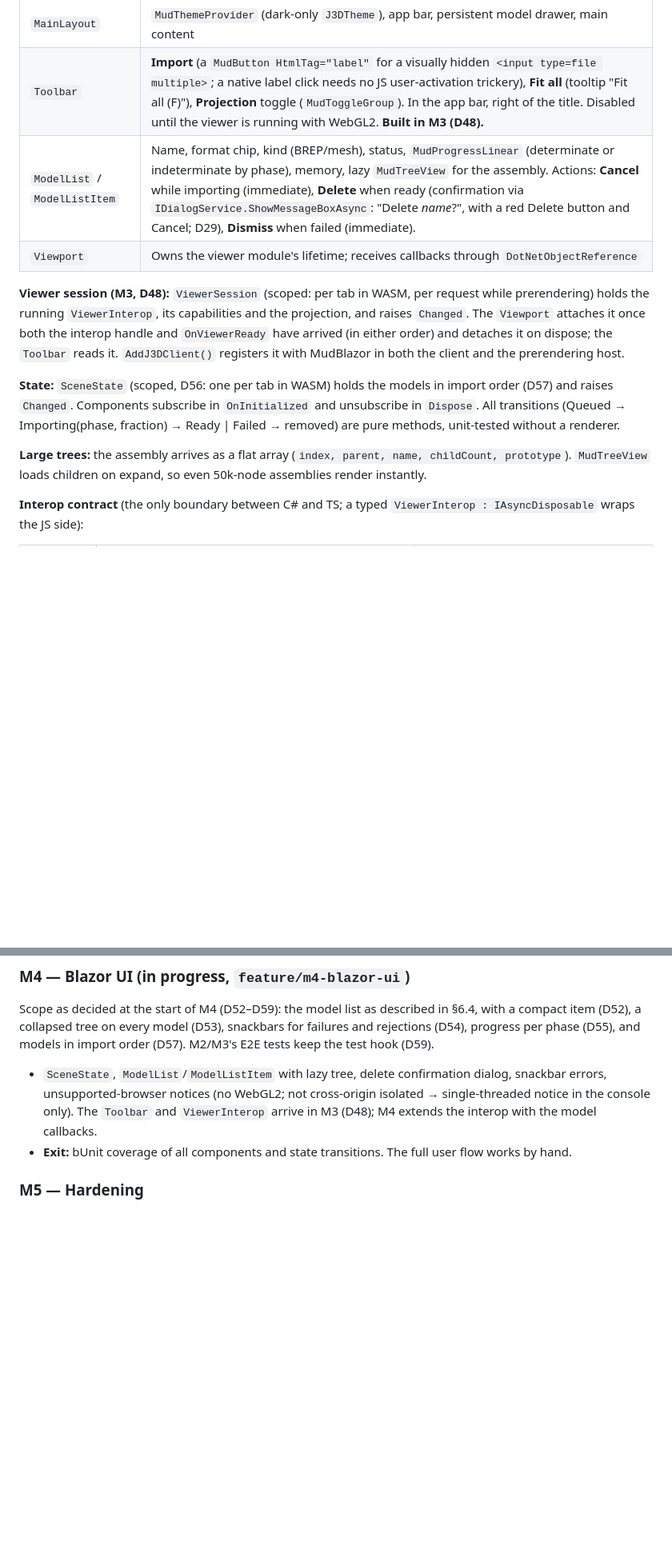
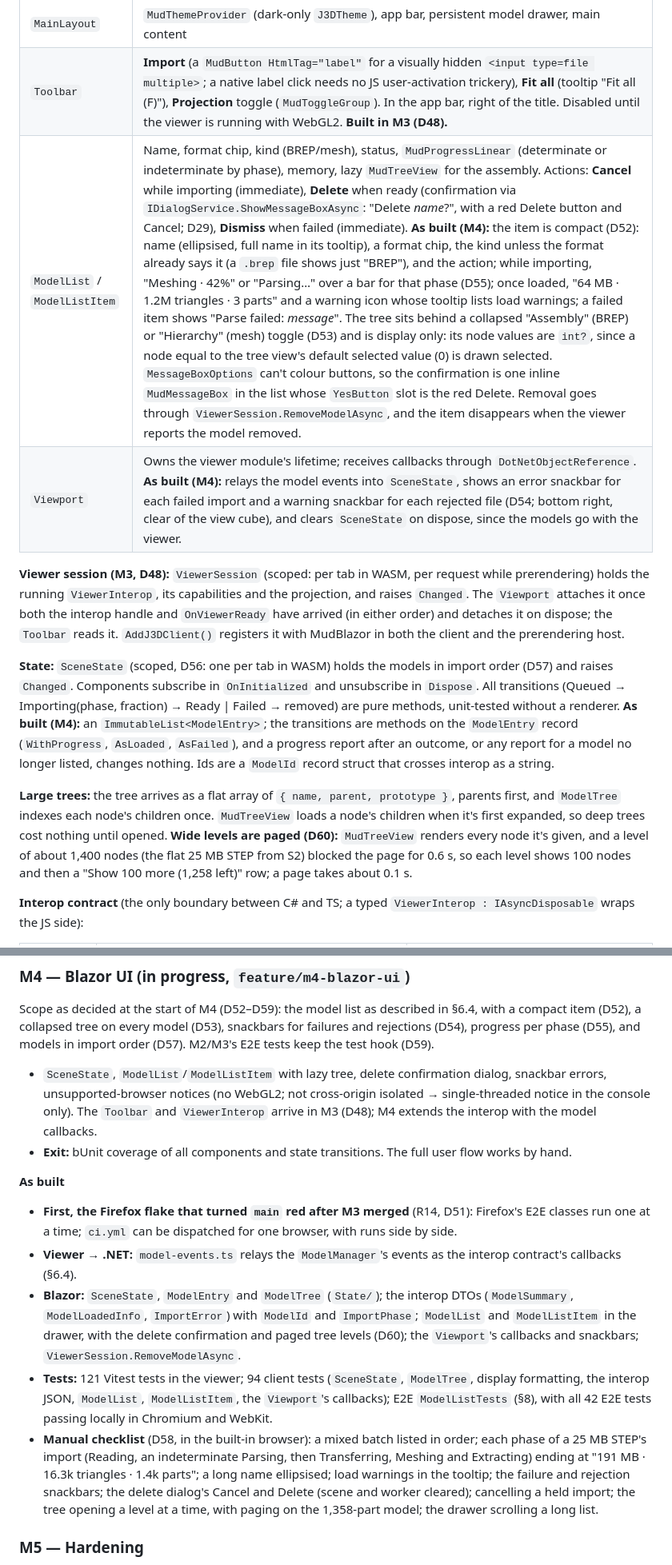
Before and after one commit to JRB-90/j3d, a Markdown page: docs/plan.md, 2 parts joined by grey strips. Shown at 80% size. Drawn GitHub-style; blank space fills up the shorter version.

Commit message:
Plan: M4 as built, D60 (paged tree levels)
Co-Authored-By: Claude Opus 5.5 <noreply@anthropic.com>

```diff
--- a/docs/plan.md
+++ b/docs/plan.md
@@ -324,14 +325,14 @@ user picks/drops files (dropped folders expanded recursively, D43)
 |---|---|
 | `MainLayout` | `MudThemeProvider` (dark-only `J3DTheme`), app bar, persistent model drawer, main content |
 | `Toolbar` | **Import** (a `MudButton HtmlTag="label"` for a visually hidden `<input type=file multiple>`; a native label click needs no JS user-activation trickery), **Fit all** (tooltip "Fit all (F)"), **Projection** toggle (`MudToggleGroup`). In the app bar, right of the title. Disabled until the viewer is running with WebGL2. **Built in M3 (D48).** |
-| `ModelList` / `ModelListItem` | Name, format chip, kind (BREP/mesh), status, `MudProgressLinear` (determinate or indeterminate by phase), memory, lazy `MudTreeView` for the assembly. Actions: **Cancel** while importing (immediate), **Delete** when ready (confirmation via `IDialogService.ShowMessageBoxAsync`: "Delete *name*?", with a red Delete button and Cancel; D29), **Dismiss** when failed (immediate). |
-| `Viewport` | Owns the viewer module's lifetime; receives callbacks through `DotNetObjectReference` |
+| `ModelList` / `ModelListItem` | Name, format chip, kind (BREP/mesh), status, `MudProgressLinear` (determinate or indeterminate by phase), memory, lazy `MudTreeView` for the assembly. Actions: **Cancel** while importing (immediate), **Delete** when ready (confirmation via `IDialogService.ShowMessageBoxAsync`: "Delete *name*?", with a red Delete button and Cancel; D29), **Dismiss** when failed (immediate). **As built (M4):** the item is compact (D52): name (ellipsised, full name in its tooltip), a format chip, the kind unless the format already says it (a `.brep` file shows just "BREP"), and the action; while importing, "Meshing · 42%" or "Parsing…" over a bar for that phase (D55); once loaded, "64 MB · 1.2M triangles · 3 parts" and a warning icon whose tooltip lists load warnings; a failed item shows "Parse failed: *message*". The tree sits behind a collapsed "Assembly" (BREP) or "Hierarchy" (mesh) toggle (D53) and is display only: its node values are `int?`, since a node equal to the tree view's default selected value (0) is drawn selected. `MessageBoxOptions` can't colour buttons, so the confirmation is one inline `MudMessageBox` in the list whose `YesButton` slot is the red Delete. Removal goes through `ViewerSession.RemoveModelAsync`, and the item disappears when the viewer reports the model removed. |
+| `Viewport` | Owns the viewer module's lifetime; receives callbacks through `DotNetObjectReference`. **As built (M4):** relays the model events into `SceneState`, shows an error snackbar for each failed import and a warning snackbar for each rejected file (D54; bottom right, clear of the view cube), and clears `SceneState` on dispose, since the models go with the viewer. |
 
 **Viewer session (M3, D48):** `ViewerSession` (scoped: per tab in WASM, per request while prerendering) holds the running `ViewerInterop`, its capabilities and the projection, and raises `Changed`. The `Viewport` attaches it once both the interop handle and `OnViewerReady` have arrived (in either order) and detaches it on dispose; the `Toolbar` reads it. `AddJ3DClient()` registers it with MudBlazor in both the client and the prerendering host.
 
-**State:** `SceneState` (scoped, D56: one per tab in WASM) holds the models in import order (D57) and raises `Changed`. Components subscribe in `OnInitialized` and unsubscribe in `Dispose`. All transitions (Queued → Importing(phase, fraction) → Ready | Failed → removed) are pure methods, unit-tested without a renderer.
+**State:** `SceneState` (scoped, D56: one per tab in WASM) holds the models in import order (D57) and raises `Changed`. Components subscribe in `OnInitialized` and unsubscribe in `Dispose`. All transitions (Queued → Importing(phase, fraction) → Ready | Failed → removed) are pure methods, unit-tested without a renderer. **As built (M4):** an `ImmutableList<ModelEntry>`; the transitions are methods on the `ModelEntry` record (`WithProgress`, `AsLoaded`, `AsFailed`), and a progress report after an outcome, or any report for a model no longer listed, changes nothing. Ids are a `ModelId` record struct that crosses interop as a string.
 
-**Large trees:** the assembly arrives as a flat array (`index, parent, name, childCount, prototype`). `MudTreeView` loads children on expand, so even 50k-node assemblies render instantly.
+**Large trees:** the tree arrives as a flat array of `{ name, parent, prototype }`, parents first, and `ModelTree` indexes each node's children once. `MudTreeView` loads a node's children when it's first expanded, so deep trees cost nothing until opened. **Wide levels are paged (D60):** `MudTreeView` renders every node it's given, and a level of about 1,400 nodes (the flat 25 MB STEP from S2) blocked the page for 0.6 s, so each level shows 100 nodes and then a "Show 100 more (1,258 left)" row; a page takes about 0.1 s.
 
 **Interop contract** (the only boundary between C# and TS; a typed `ViewerInterop : IAsyncDisposable` wraps the JS side):
 
@@ -466,6 +469,14 @@ Scope as decided at the start of M4 (D52–D59): the model list as described in
 - `SceneState`, `ModelList`/`ModelListItem` with lazy tree, delete confirmation dialog, snackbar errors, unsupported-browser notices (no WebGL2; not cross-origin isolated → single-threaded notice in the console only). The `Toolbar` and `ViewerInterop` arrive in M3 (D48); M4 extends the interop with the model callbacks.
 - **Exit:** bUnit coverage of all components and state transitions. The full user flow works by hand.
 
+**As built**
+
+- **First, the Firefox flake that turned `main` red after M3 merged** (R14, D51): Firefox's E2E classes run one at a time; `ci.yml` can be dispatched for one browser, with runs side by side.
+- **Viewer → .NET:** `model-events.ts` relays the `ModelManager`'s events as the interop contract's callbacks (§6.4).
+- **Blazor:** `SceneState`, `ModelEntry` and `ModelTree` (`State/`); the interop DTOs (`ModelSummary`, `ModelLoadedInfo`, `ImportError`) with `ModelId` and `ImportPhase`; `ModelList` and `ModelListItem` in the drawer, with the delete confirmation and paged tree levels (D60); the `Viewport`'s callbacks and snackbars; `ViewerSession.RemoveModelAsync`.
+- **Tests:** 121 Vitest tests in the viewer; 94 client tests (`SceneState`, `ModelTree`, display formatting, the interop JSON, `ModelList`, `ModelListItem`, the `Viewport`'s callbacks); E2E `ModelListTests` (§8), with all 42 E2E tests passing locally in Chromium and WebKit.
+- **Manual checklist** (D58, in the built-in browser): a mixed batch listed in order; each phase of a 25 MB STEP's import (Reading, an indeterminate Parsing, then Transferring, Meshing and Extracting) ending at "191 MB · 16.3k triangles · 1.4k parts"; a long name ellipsised; load warnings in the tooltip; the failure and rejection snackbars; the delete dialog's Cancel and Delete (scene and worker cleared); cancelling a held import; the tree opening a level at a time, with paging on the 1,358-part model; the drawer scrolling a long list.
+
 ### M5 — Hardening
 
 - Spike **S4** (threaded vs single benchmark): single-threaded stays the default unless multi shows ≥ 1.3× (D28).
```
Also changed, not shown: other parts of docs/plan.md (+6 -3 lines).
